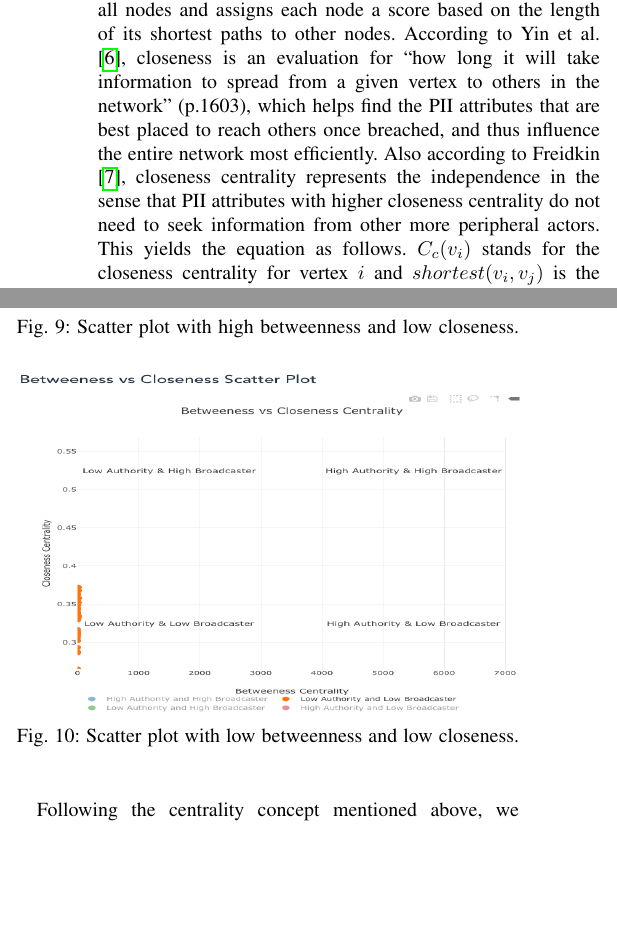
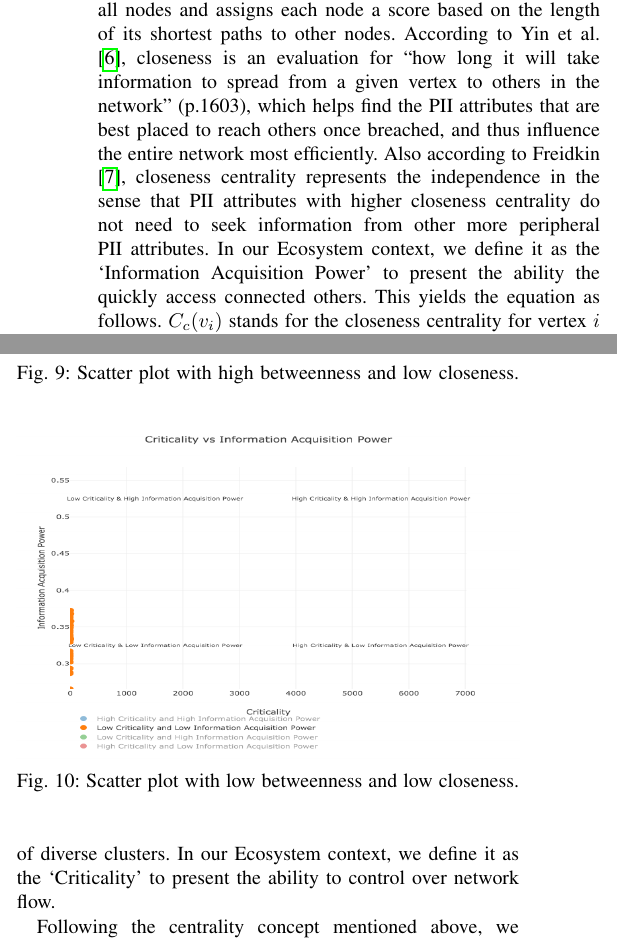
Before and after one commit to ju40268/EcosystemPaper, a LaTeX paper (sample-sigconf.tex): two parts of the columns of page 4 of 7, joined at a grey line, cut so that both start at the same text, the shorter picture padded with empty space. Compiled offline with pdfLaTeX; a missing font is replaced by an installed copy or a similar font; a LaTeX package or settings file that is missing is left out.

Commit message:
Add the explanation for 'Criticality' and 'Information Acquisition Power'

```diff
--- a/sample-sigconf.tex
+++ b/sample-sigconf.tex
@@ -152,7 +152,7 @@ We examine the distribution based on risk and value of each attributes to better
 Freeman \cite{Freeman78centralityin} developed a set of measures for centrality based on betweenness. Later on, he proposed four core criteria, which developed into degree, closeness, betweenness, and eigenvector centrality  \cite{Freeman79centralityin}. We further leverage the concept of closeness and betweenness centrality to investigate Ecosystem graph.
 
 \textbf{Closeness Centrality}
- It emphasize how close a vertex is to all other vertices in the topology -- the distance of a vertex to all others in the network by focusing on the geodesic measurement from each vertex to all others (Freeman \cite{Freeman79centralityin}). To be more specific, it calculates the shortest path between all nodes and assigns each node a score based on the length of its shortest paths to other nodes. According to Yin et al. \cite{Yin2006}, closeness is an evaluation for ``how long it will take information to spread from a given vertex to others in the network'' (p.1603), which helps find the PII attributes that are best placed to reach others once breached, and thus influence the entire network most efficiently. Also according to Freidkin \cite{Freidkin}, closeness centrality represents the independence in the sense that PII attributes with higher closeness centrality do not need to seek information from other more peripheral actors.
+ It emphasize how close a vertex is to all other vertices in the topology -- the distance of a vertex to all others in the network by focusing on the geodesic measurement from each vertex to all others (Freeman \cite{Freeman79centralityin}). To be more specific, it calculates the shortest path between all nodes and assigns each node a score based on the length of its shortest paths to other nodes. According to Yin et al. \cite{Yin2006}, closeness is an evaluation for ``how long it will take information to spread from a given vertex to others in the network'' (p.1603), which helps find the PII attributes that are best placed to reach others once breached, and thus influence the entire network most efficiently. Also according to Freidkin \cite{Freidkin}, closeness centrality represents the independence in the sense that PII attributes with higher closeness centrality do not need to seek information from other more peripheral PII attributes. In our Ecosystem context, we define it as the `Information Acquisition Power' to present the ability the quickly access connected others.
 This yields the equation as follows. $C_{c}(v_{i})$ stands for the closeness centrality for vertex $i$ and $shortest(v_{i},v_{j})$ is the shortest path between two vertices:
 \begin{equation}
 C_{c}(v_{i}) = \sum_{j = 1}^{n} \frac{1}{shortest(v_{i}, v_{j})}
@@ -190,12 +190,12 @@ C_{B}(u) = \sum_{i \neq j \neq u}^{} \frac{\alpha (i, u, j) }{\alpha (i, j)}
   \label{fig:scatterplot_lblc}
 \end{figure}
 
-Betweenness centrality recognizes nodes that act as `bridges` among whole and assesses the PII attributes that determine the flow around the system. Betweenness serves as a powerful characteristic for communication dynamics -- a high betweenness index could imply a node regulates collaboration in-between, holds authority over,  or infers periphery of diverse clusters.
+Betweenness centrality recognizes nodes that act as `bridges` among whole and assesses the PII attributes that determine the flow around the system. Betweenness serves as a powerful characteristic for communication dynamics -- a high betweenness index could imply a node regulates collaboration in-between, holds authority over,  or infers periphery of diverse clusters. In our Ecosystem context, we define it as the `Criticality' to present the ability to control over network flow.
 
 
 
 
-Following the centrality concept mentioned above, we calculate and introduce the scatter plot of x-axis revealing betweenness and y-axis showing closeness indexes.  This plot could further be divided into four quadrants based on the combination of high and low values on x and y axes. Denoting betweenness for authority (A) and closeness for broadcaster (B), Figure~\ref{fig:scatterplot_hbhc} shows the graph with blue dots representing high A and high B, Figure~\ref{fig:scatterplot_lbhc} with green dots low A and High B, Figure~\ref{fig:scatterplot_hblc} with red dots High A and low B, and lastly Figure~\ref{fig:scatterplot_lblc} with orange dots low A and low B. We can infer from these plots that most of the data points aggregate on the third quadrant, which maintains a low closeness and low betweenness centrality values (Figure~\ref{fig:scatterplot_lblc}). There exist Only few sparse distribution of points with both high betweenness and closeness centrality (Figure~\ref{fig:scatterplot_hbhc}). Such PII attributes hold high authority and act as broadcasters in the network of PII attributes. If evaluated using the Ecosystem model, these PII attributes could be asserted as attributes that will rapidly jeopardize the remaining sub-network if already exposed, and boost the information flow of exposure inside the system.
+Following the centrality concept mentioned above, we calculate and introduce the scatter plot of x-axis revealing betweenness and y-axis showing closeness indexes.  This plot could further be divided into four quadrants based on the combination of high and low values on x and y axes. Denoting betweenness for `Criticality' (C) and closeness for `Information Acquisition Power' (I), Figure~\ref{fig:scatterplot_hbhc} shows the graph with blue dots representing high C and high I, Figure~\ref{fig:scatterplot_lbhc} with green dots low C and High I, Figure~\ref{fig:scatterplot_hblc} with red dots High C and low I, and lastly Figure~\ref{fig:scatterplot_lblc} with orange dots low C and low I. We can infer from these plots that most of the data points aggregate on the third quadrant, which maintains a low closeness and low betweenness centrality values (Figure~\ref{fig:scatterplot_lblc}). There exist Only few sparse distribution of points with both high betweenness and closeness centrality (Figure~\ref{fig:scatterplot_hbhc}). Such PII attributes hold high authority and act as broadcasters in the network of PII attributes. If evaluated using the Ecosystem model, these PII attributes could be asserted as attributes that will rapidly jeopardize the remaining sub-network if already exposed, and boost the information flow of exposure inside the system.
 
 
 Figure~\ref{fig:top10_closeness_betweenness_centrality} displays the top 10 PII in descending order based on the value of closeness and betweenness centrality. The top three attributes with the highest value of closeness, i.e., most efficient and least costly to spread information from and to, are \textit{Customer Database}, \textit{Password}, and \textit{Email Address}. Also, the top three attributes with the highest value of betweenness centrality, i.e., most authoritative for controlling the information flow, are \textit{Email Address}, \textit{Name}, and \textit{Address}.
```
Also changed, not shown: scatterplot.png (deleted), scatterplot_blue.png, scatterplot_green.png, scatterplot_orange.png, scatterplot_red.png.
